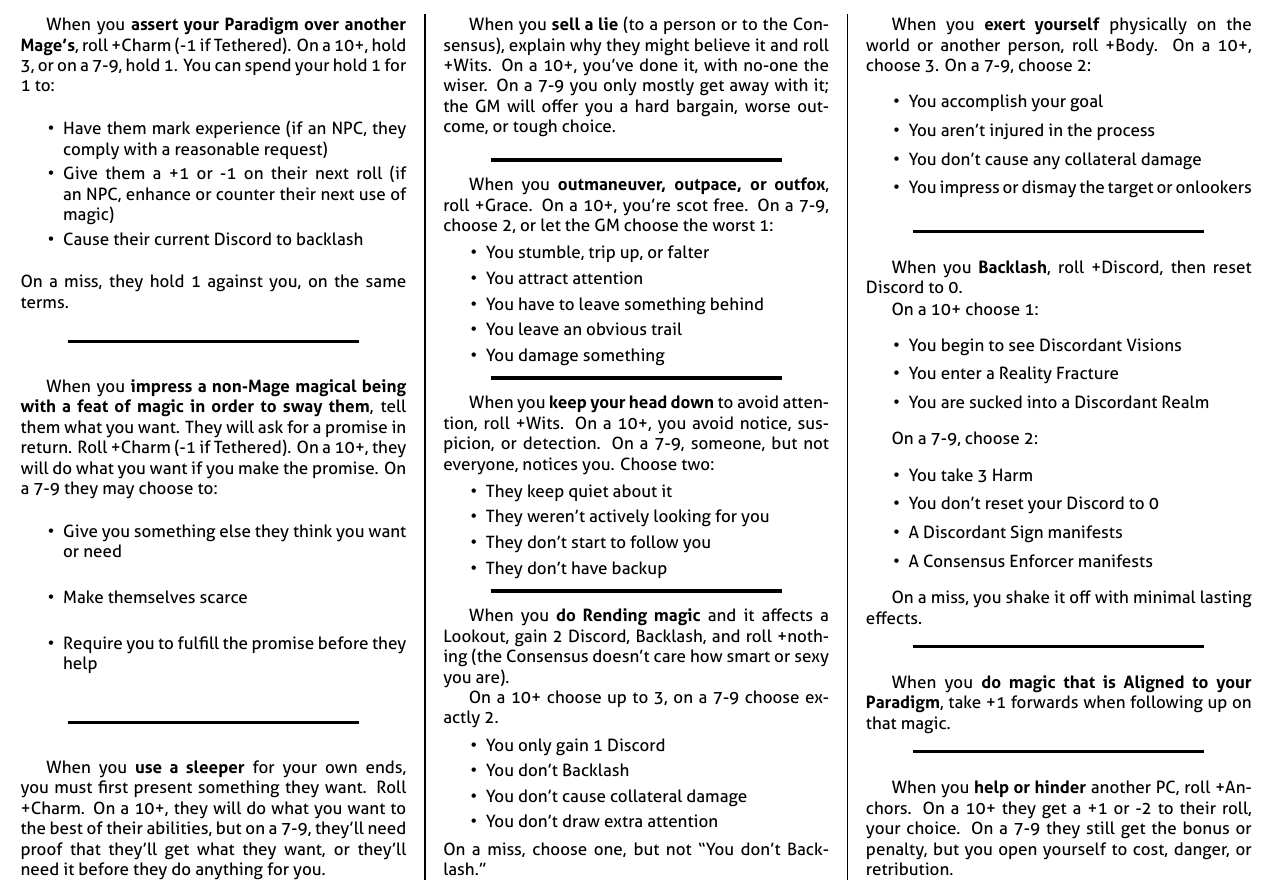
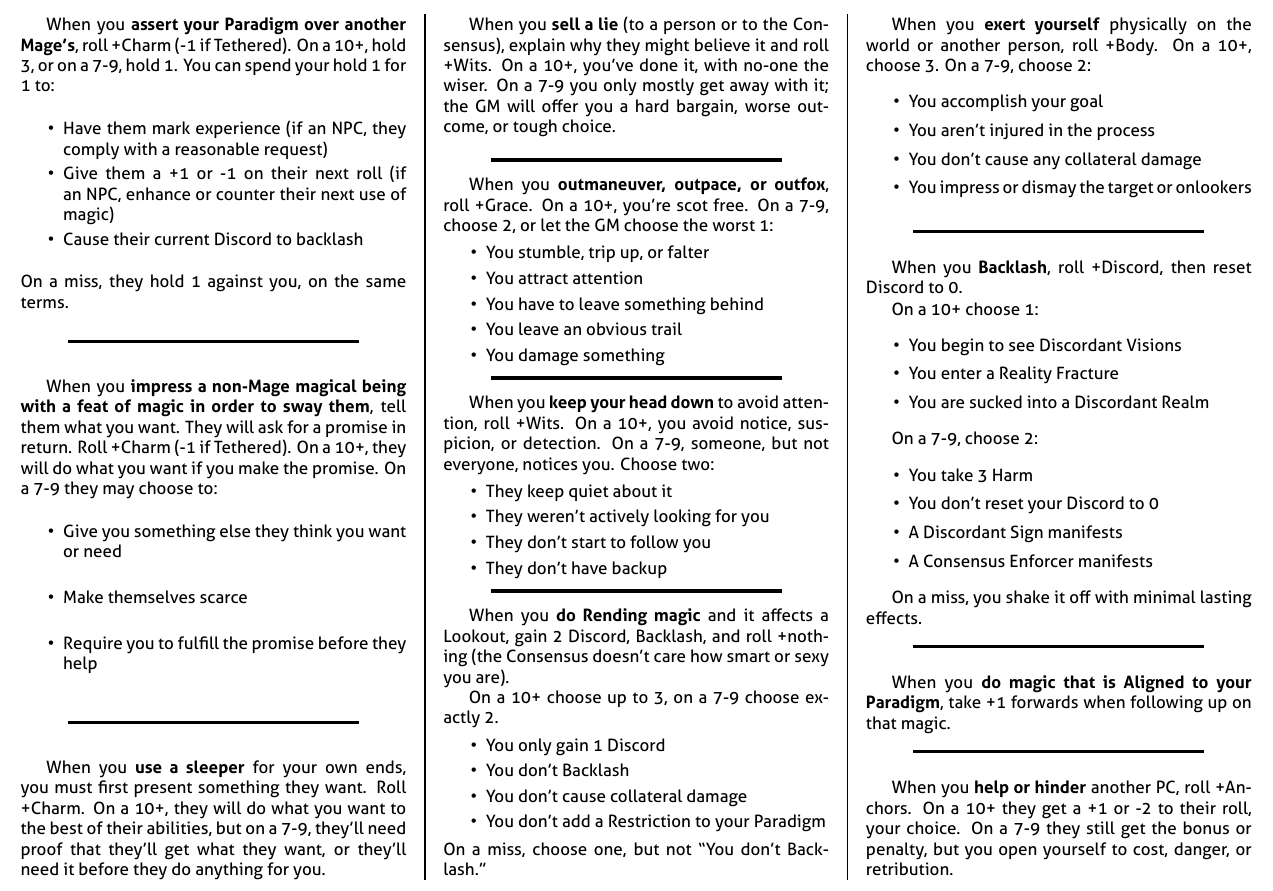
Before and after one commit to epw/consensus, a LaTeX document (basicmoves.tex): part of the page, cut so that both start at the same text. Compiled offline with XeLaTeX.

Commit message:
Changed a 'draw extra attention', in Rending magic, to adding a Restriction

```diff
--- a/basicmoves.tex
+++ b/basicmoves.tex
@@ -133,7 +133,7 @@
     \item You only gain 1 Discord
     \item You don't Backlash
     \item You don't cause collateral damage
-    \item You don't draw extra attention
+    \item You don't add a Restriction to your Paradigm
     \end{itemize}
     On a miss, choose one, but not ``You don't Backlash.''
   \end{move}
```
